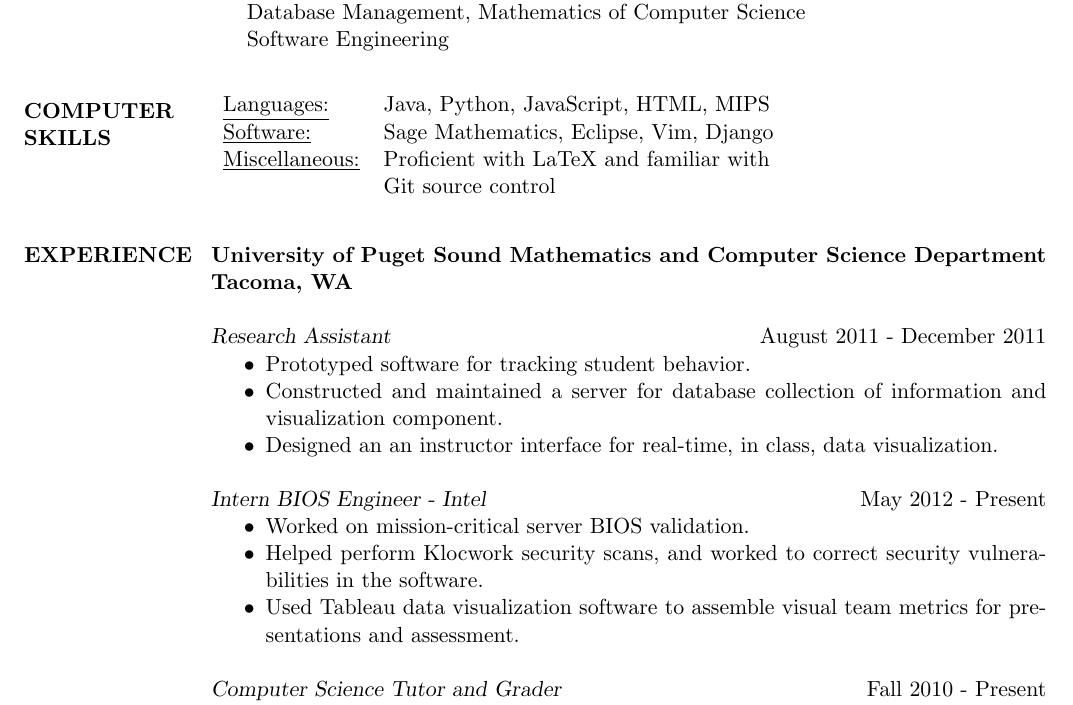
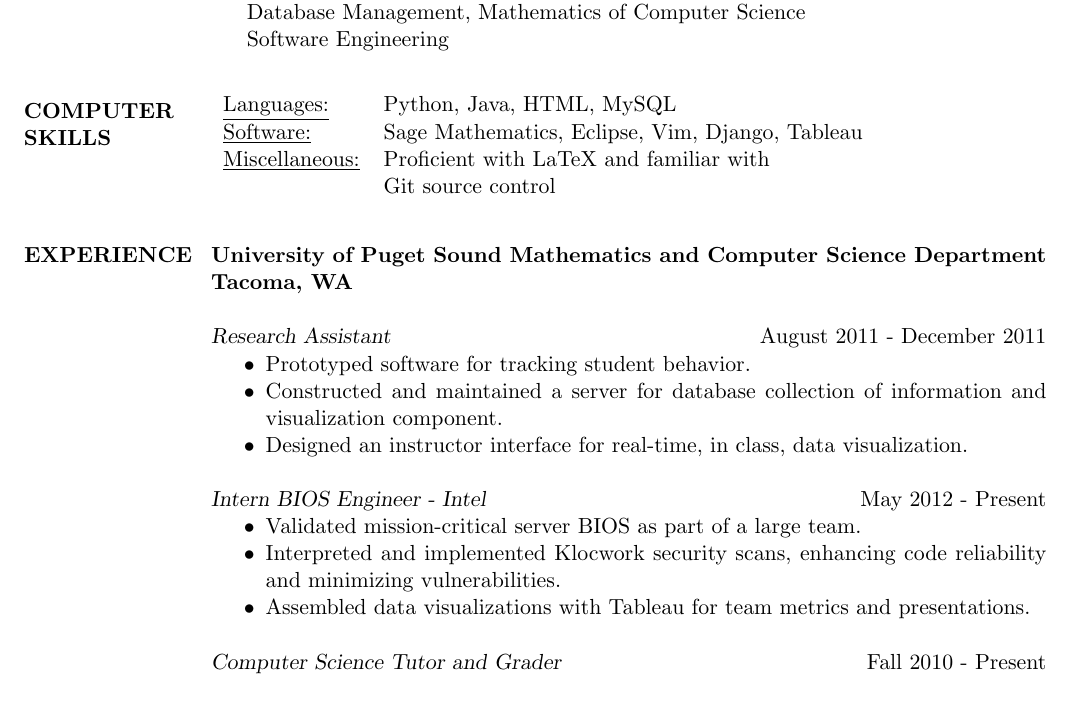
Before and after one commit to krwenholz/Resume, a LaTeX CV (resume.tex): part of the page, cut so that both start at the same text. Compiled offline with pdfLaTeX.

Commit message:
Working on adding Intel.

```diff
--- a/resume.tex
+++ b/resume.tex
@@ -50,8 +50,8 @@
 
 \section{COMPUTER \\ SKILLS}
 \begin{tabular}{l l}
-   \underline{Languages:} & Java, Python, JavaScript, HTML, MIPS\\
-   \underline{Software:} & Sage Mathematics, Eclipse, Vim, Django\\
+   \underline{Languages:} & Python, Java, HTML, MySQL\\
+   \underline{Software:} & Sage Mathematics, Eclipse, Vim, Django, Tableau\\
    \underline{Miscellaneous:} & Proficient with LaTeX and familiar with\\
         & Git source control
   \end{tabular}
@@ -68,17 +68,17 @@ Tacoma, WA}
     \item Prototyped software for tracking student behavior.
     \item Constructed and maintained a server for database collection of
       information and visualization component.
-    \item Designed an an instructor interface for real-time, in class, data
+    \item Designed an instructor interface for real-time, in class, data
       visualization.
 \end{itemize*}
 
 {\sl Intern BIOS Engineer - Intel} \hfill May 2012 - Present
 \begin{itemize*}
-    \item Worked on mission-critical server BIOS validation.
-    \item Helped perform Klocwork security scans, and worked to correct security
-        vulnerabilities in the software.
-    \item Used Tableau data visualization software to assemble visual team
-        metrics for presentations and assessment.
+    \item Validated mission-critical server BIOS as part of a large team.
+    \item Interpreted and implemented Klocwork security scans, enhancing
+        code reliability and minimizing vulnerabilities.
+    \item Assembled data visualizations with Tableau for team metrics and
+        presentations.
 \end{itemize*}
 
 {\sl Computer Science Tutor and Grader} \hfill Fall 2010 - Present
```
Also changed, not shown: resume.pdf, 1 other file.
